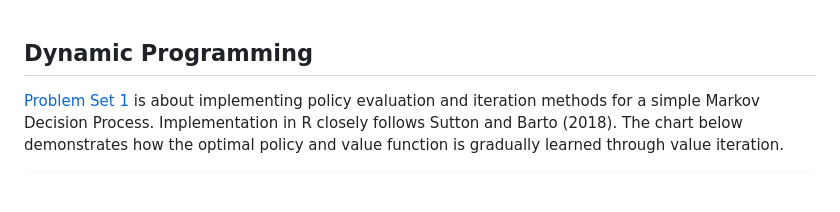
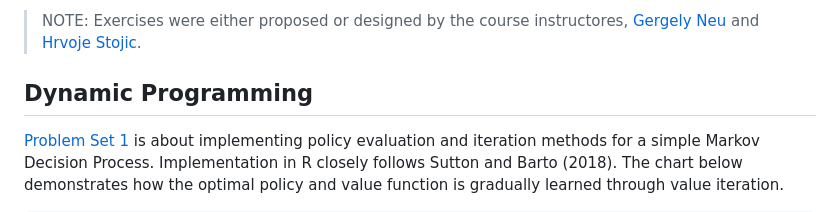
Before and after one commit to pat-alt/reinforcement_learning, a Markdown page: README.md, the part around the change. Drawn GitHub-style; blank space fills up the shorter version.

```diff
--- a/README.md
+++ b/README.md
@@ -1,3 +1,7 @@
+
+> NOTE: Exercises were either proposed or designed by the course
+> instructores, [Gergely Neu](http://cs.bme.hu/~gergo/) and [Hrvoje
+> Stojic](https://hstojic.re/).
 
 ## Dynamic Programming
 
```
Also changed, not shown: www/policy_iteration_simple.png (added), www/value_iteration_simple.png (added), 5 other files.
